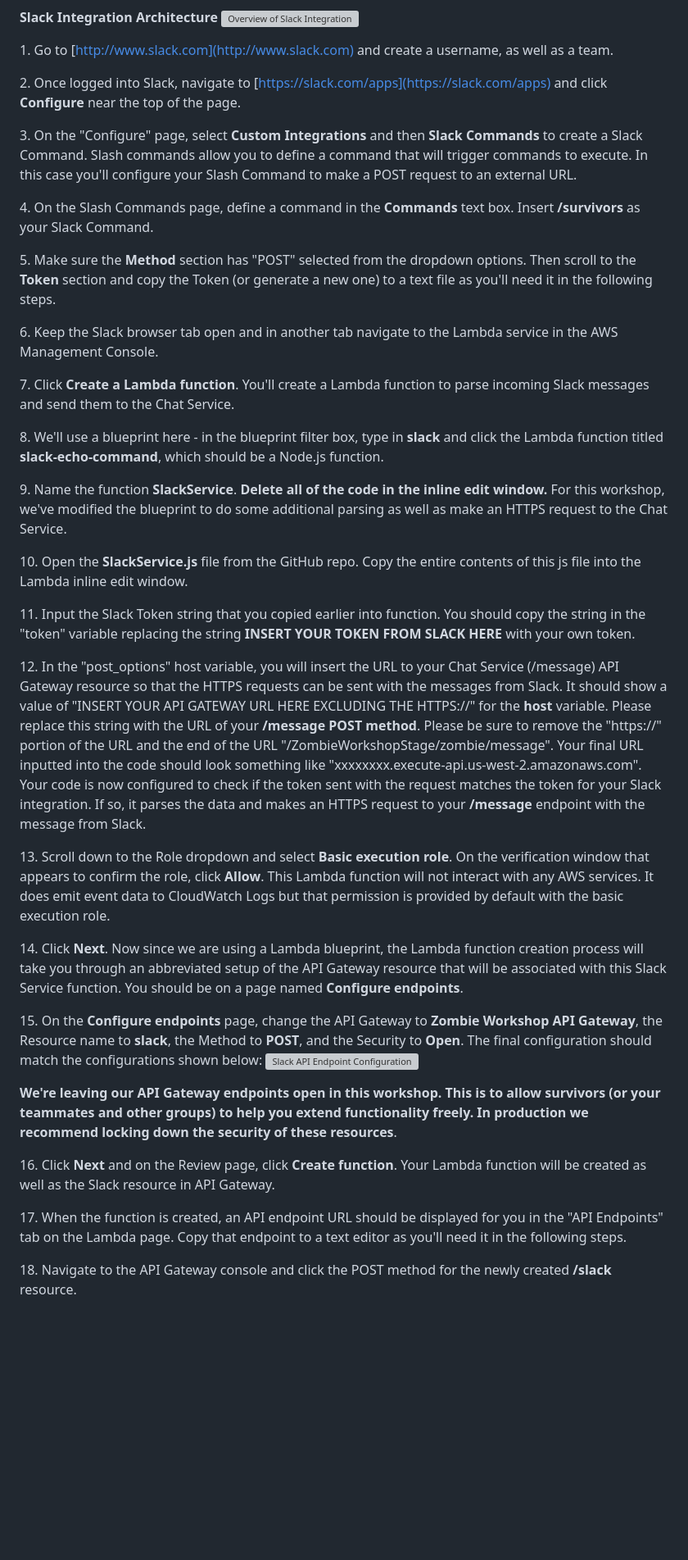
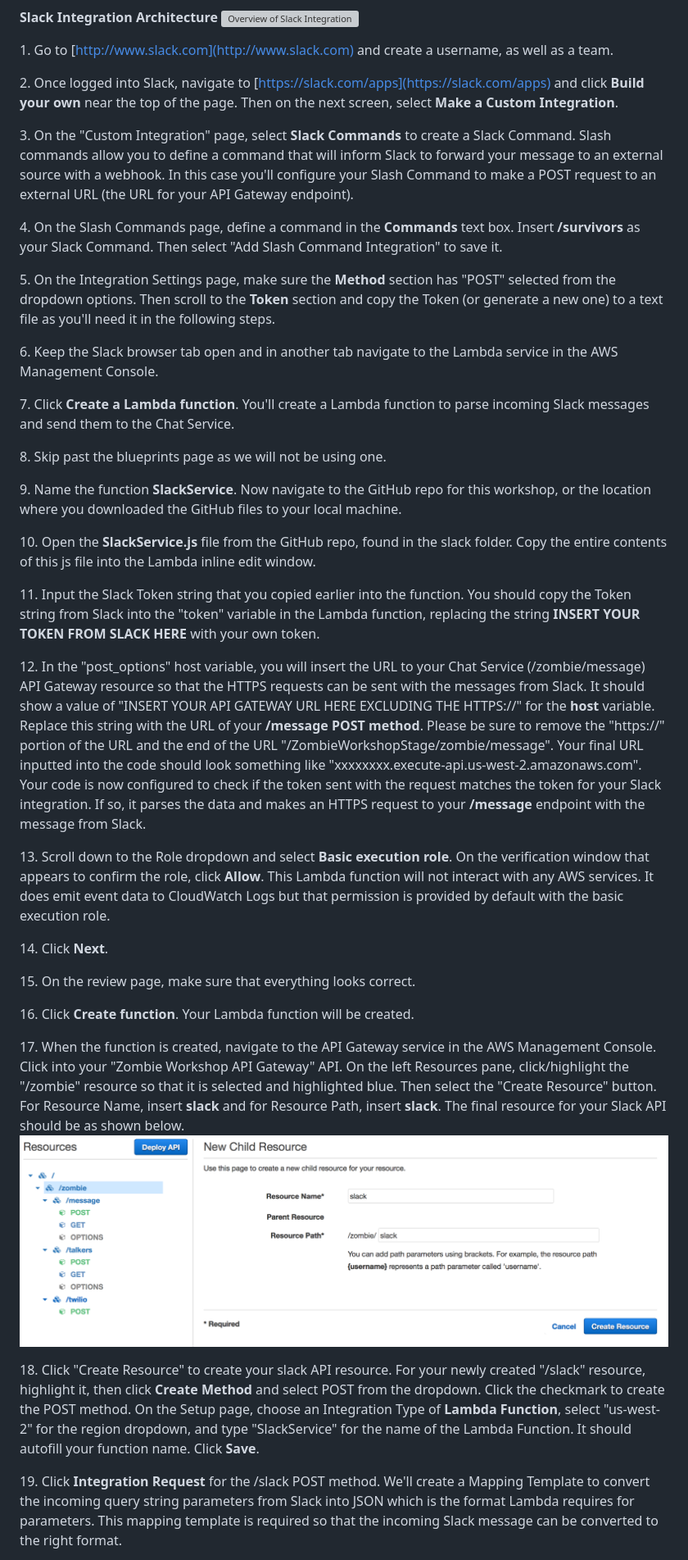
Before and after one commit to shchodro/serverless-workshop, a Markdown page: README.md, the part around the change printed below. Shown: that part at 82% size. Drawn GitHub-style; pictures changed too: Images/Slack-Step17.png (added); blank space fills up the shorter version; grey boxes are pictures that could not be loaded.

```diff
--- a/README.md
+++ b/README.md
@@ -297,40 +297,40 @@ In this section, you'll create a slack group and wire it up to the Chat Service.
 
 1\. Go to [http://www.slack.com](http://www.slack.com) and create a username, as well as a team.
 
-2\. Once logged into Slack, navigate to [https://slack.com/apps](https://slack.com/apps) and click **Configure** near the top of the page.
+2\. Once logged into Slack, navigate to [https://slack.com/apps](https://slack.com/apps) and click **Build your own** near the top of the page. Then on the next screen, select **Make a Custom Integration**.
 
-3\. On the "Configure" page, select **Custom Integrations** and then **Slack Commands** to create a Slack Command. Slash commands allow you to define a command that will trigger commands to execute. In this case you'll configure your Slash Command to make a POST request to an external URL.
+3\. On the "Custom Integration" page, select **Slack Commands** to create a Slack Command. Slash commands allow you to define a command that will inform Slack to forward your message to an external source with a webhook. In this case you'll configure your Slash Command to make a POST request to an external URL (the URL for your API Gateway endpoint).
 
-4\. On the Slash Commands page, define a command in the **Commands** text box. Insert **/survivors** as your Slack Command.
+4\. On the Slash Commands page, define a command in the **Commands** text box. Insert **/survivors** as your Slack Command. Then select "Add Slash Command Integration" to save it.
 
-5\. Make sure the **Method** section has "POST" selected from the dropdown options. Then scroll to the **Token** section and copy the Token (or generate a new one) to a text file as you'll need it in the following steps.
+5\. On the Integration Settings page, make sure the **Method** section has "POST" selected from the dropdown options. Then scroll to the **Token** section and copy the Token (or generate a new one) to a text file as you'll need it in the following steps.
 
 6\. Keep the Slack browser tab open and in another tab navigate to the Lambda service in the AWS Management Console.
 
 7\. Click **Create a Lambda function**. You'll create a Lambda function to parse incoming Slack messages and send them to the Chat Service.
 
-8\. We'll use a blueprint here - in the blueprint filter box, type in **slack** and click the Lambda function titled **slack-echo-command**, which should be a Node.js function.
+8\. Skip past the blueprints page as we will not be using one.
 
-9\. Name the function **SlackService**. **Delete all of the code in the inline edit window.** For this workshop, we've modified the blueprint to do some additional parsing as well as make an HTTPS request to the Chat Service.
+9\. Name the function **SlackService**. Now navigate to the GitHub repo for this workshop, or the location where you downloaded the GitHub files to your local machine.
 
-10\. Open the **SlackService.js** file from the GitHub repo. Copy the entire contents of this js file into the Lambda inline edit window.
+10\. Open the **SlackService.js** file from the GitHub repo, found in the slack folder. Copy the entire contents of this js file into the Lambda inline edit window.
 
-11\. Input the Slack Token string that you copied earlier into function. You should copy the string in the "token" variable replacing the string **INSERT YOUR TOKEN FROM SLACK HERE** with your own token.
+11\. Input the Slack Token string that you copied earlier into the function. You should copy the Token string from Slack into the "token" variable in the Lambda function, replacing the string **INSERT YOUR TOKEN FROM SLACK HERE** with your own token.
 
-12\. In the "post_options" host variable, you will insert the URL to your Chat Service (/message) API Gateway resource so that the HTTPS requests can be sent with the messages from Slack. It should show a value of "INSERT YOUR API GATEWAY URL HERE EXCLUDING THE HTTPS://" for the **host** variable. Please replace this string with the URL of your **/message POST method**. Please be sure to remove the "https://" portion of the URL and the end of the URL "/ZombieWorkshopStage/zombie/message". Your final URL inputted into the code should look something like "xxxxxxxx.execute-api.us-west-2.amazonaws.com". Your code is now configured to check if the token sent with the request matches the token for your Slack integration. If so, it parses the data and makes an HTTPS request to your **/message** endpoint with the message from Slack.
+12\. In the "post_options" host variable, you will insert the URL to your Chat Service (/zombie/message) API Gateway resource so that the HTTPS requests can be sent with the messages from Slack. It should show a value of "INSERT YOUR API GATEWAY URL HERE EXCLUDING THE HTTPS://" for the **host** variable. Replace this string with the URL of your **/message POST method**. Please be sure to remove the "https://" portion of the URL and the end of the URL "/ZombieWorkshopStage/zombie/message". Your final URL inputted into the code should look something like "xxxxxxxx.execute-api.us-west-2.amazonaws.com". Your code is now configured to check if the token sent with the request matches the token for your Slack integration. If so, it parses the data and makes an HTTPS request to your **/message** endpoint with the message from Slack.
 
 13\. Scroll down to the Role dropdown and select **Basic execution role**. On the verification window that appears to confirm the role, click **Allow**. This Lambda function will not interact with any AWS services. It does emit event data to CloudWatch Logs but that permission is provided by default with the basic execution role.
 
-14\. Click **Next**. Now since we are using a Lambda blueprint, the Lambda function creation process will take you through an abbreviated setup of the API Gateway resource that will be associated with this Slack Service function. You should be on a page named **Configure endpoints**.
+14\. Click **Next**.
 
-15\. On the **Configure endpoints** page, change the API Gateway to **Zombie Workshop API Gateway**, the Resource name to **slack**, the Method to **POST**, and the Security to **Open**. The final configuration should match the configurations shown below:
-![Slack API Endpoint Configuration](/Images/Slack-Step15.png)
+15\. On the review page, make sure that everything looks correct.
 
-**We're leaving our API Gateway endpoints open in this workshop. This is to allow survivors (or your teammates and other groups) to help you extend functionality freely. In production we recommend locking down the security of these resources**.
+16\. Click **Create function**. Your Lambda function will be created.
 
-16\. Click **Next** and on the Review page, click **Create function**. Your Lambda function will be created as well as the Slack resource in API Gateway.
+17\. When the function is created, navigate to the API Gateway service in the AWS Management Console. Click into your "Zombie Workshop API Gateway" API. On the left Resources pane, click/highlight the "/zombie" resource so that it is selected and highlighted blue. Then select the "Create Resource" button. For Resource Name, insert **slack** and for Resource Path, insert **slack**. The final resource for your Slack API should be as shown below.
+![Create Slack API Resource](/Images/Slack-Step17.png)
 
-17\. When the function is created, an API endpoint URL should be displayed for you in the "API Endpoints" tab on the Lambda page. Copy that endpoint to a text editor as you'll need it in the following steps.
+18\. Click "Create Resource" to create your slack API resource. For your newly created "/slack" resource, highlight it, then click **Create Method** and select POST from the dropdown. Click the checkmark to create the POST method. On the Setup page, choose an Integration Type of **Lambda Function**, select "us-west-2" for the region dropdown, and type "SlackService" for the name of the Lambda Function. It should autofill your function name. Click **Save**.
 
-18\. Navigate to the API Gateway console and click the POST method for the newly created **/slack** resource.
+19\. Click **Integration Request** for the /slack POST method. We'll create a Mapping Template to convert the incoming query string parameters from Slack into JSON which is the format Lambda requires for parameters. This mapping template is required so that the incoming Slack message can be converted to the right format.
 
```
Also changed, not shown: other parts of README.md (+2 -4 lines), Images/Slack-Step22.png.
